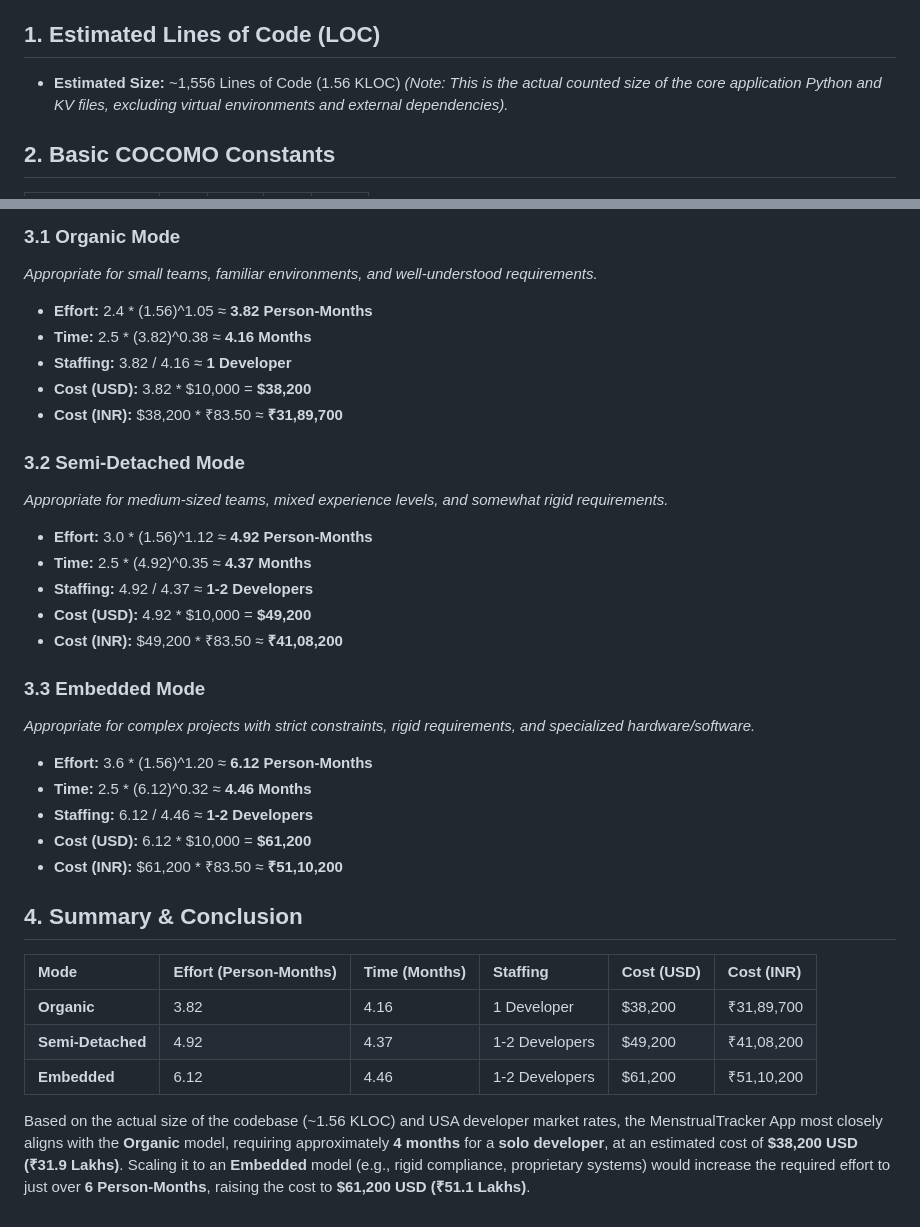
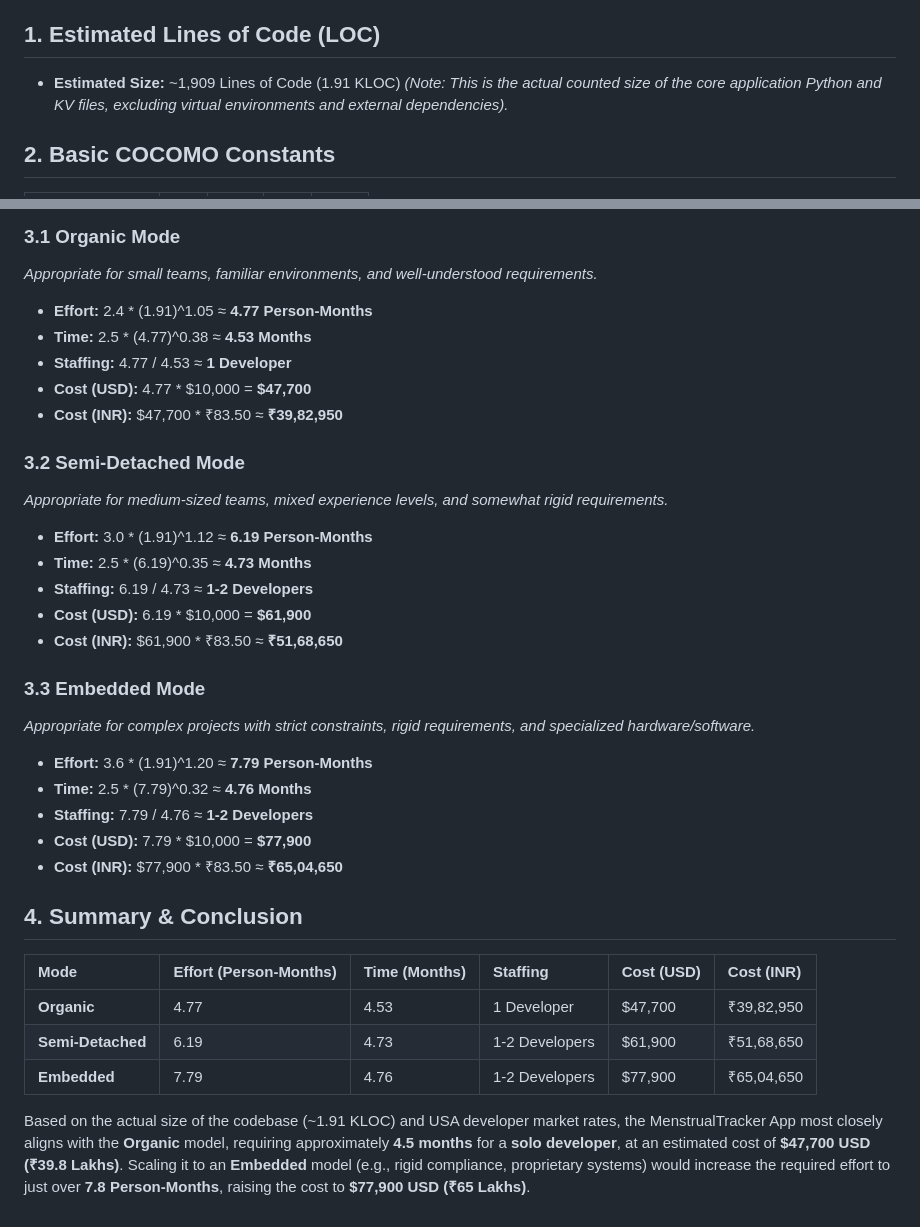
Before and after one commit to Mr-Kumar-Abhishek/menstrual-tracker-app, a Markdown page: COCOMO_Report.md, 2 parts joined by grey strips. GitHub-like rendering.

Commit message:
docs: Update COCOMO estimations based on current 1.9KLOC count

```diff
--- a/COCOMO_Report.md
+++ b/COCOMO_Report.md
@@ -3,7 +3,7 @@
 This document outlines the Constructive Cost Model (COCOMO) estimations for the MenstrualTracker App across all three development modes: **Organic**, **Semi-Detached**, and **Embedded**.
 
 ## 1. Estimated Lines of Code (LOC)
-- **Estimated Size:** ~1,556 Lines of Code (1.56 KLOC)
+- **Estimated Size:** ~1,909 Lines of Code (1.91 KLOC)
 *(Note: This is the actual counted size of the core application Python and KV files, excluding virtual environments and external dependencies).*
 
 ## 2. Basic COCOMO Constants
@@ -27,36 +27,36 @@ Formulas:
 ### 3.1 Organic Mode
 *Appropriate for small teams, familiar environments, and well-understood requirements.*
 
-- **Effort:** 2.4 * (1.56)^1.05 ≈ **3.82 Person-Months**
-- **Time:** 2.5 * (3.82)^0.38 ≈ **4.16 Months**
-- **Staffing:** 3.82 / 4.16 ≈ **1 Developer**
-- **Cost (USD):** 3.82 * $10,000 = **$38,200**
-- **Cost (INR):** $38,200 * ₹83.50 ≈ **₹31,89,700**
+- **Effort:** 2.4 * (1.91)^1.05 ≈ **4.77 Person-Months**
+- **Time:** 2.5 * (4.77)^0.38 ≈ **4.53 Months**
+- **Staffing:** 4.77 / 4.53 ≈ **1 Developer**
+- **Cost (USD):** 4.77 * $10,000 = **$47,700**
+- **Cost (INR):** $47,700 * ₹83.50 ≈ **₹39,82,950**
 
 ### 3.2 Semi-Detached Mode
 *Appropriate for medium-sized teams, mixed experience levels, and somewhat rigid requirements.*
 
-- **Effort:** 3.0 * (1.56)^1.12 ≈ **4.92 Person-Months**
-- **Time:** 2.5 * (4.92)^0.35 ≈ **4.37 Months**
-- **Staffing:** 4.92 / 4.37 ≈ **1-2 Developers**
-- **Cost (USD):** 4.92 * $10,000 = **$49,200**
-- **Cost (INR):** $49,200 * ₹83.50 ≈ **₹41,08,200**
+- **Effort:** 3.0 * (1.91)^1.12 ≈ **6.19 Person-Months**
+- **Time:** 2.5 * (6.19)^0.35 ≈ **4.73 Months**
+- **Staffing:** 6.19 / 4.73 ≈ **1-2 Developers**
+- **Cost (USD):** 6.19 * $10,000 = **$61,900**
+- **Cost (INR):** $61,900 * ₹83.50 ≈ **₹51,68,650**
 
 ### 3.3 Embedded Mode
 *Appropriate for complex projects with strict constraints, rigid requirements, and specialized hardware/software.*
 
-- **Effort:** 3.6 * (1.56)^1.20 ≈ **6.12 Person-Months**
-- **Time:** 2.5 * (6.12)^0.32 ≈ **4.46 Months**
-- **Staffing:** 6.12 / 4.46 ≈ **1-2 Developers**
-- **Cost (USD):** 6.12 * $10,000 = **$61,200**
-- **Cost (INR):** $61,200 * ₹83.50 ≈ **₹51,10,200**
+- **Effort:** 3.6 * (1.91)^1.20 ≈ **7.79 Person-Months**
+- **Time:** 2.5 * (7.79)^0.32 ≈ **4.76 Months**
+- **Staffing:** 7.79 / 4.76 ≈ **1-2 Developers**
+- **Cost (USD):** 7.79 * $10,000 = **$77,900**
+- **Cost (INR):** $77,900 * ₹83.50 ≈ **₹65,04,650**
 
 ## 4. Summary & Conclusion
 
 | Mode | Effort (Person-Months) | Time (Months) | Staffing | Cost (USD) | Cost (INR) |
 | :--- | :--- | :--- | :--- | :--- | :--- |
-| **Organic** | 3.82 | 4.16 | 1 Developer | $38,200 | ₹31,89,700 |
-| **Semi-Detached** | 4.92 | 4.37 | 1-2 Developers | $49,200 | ₹41,08,200 |
-| **Embedded** | 6.12 | 4.46 | 1-2 Developers | $61,200 | ₹51,10,200 |
+| **Organic** | 4.77 | 4.53 | 1 Developer | $47,700 | ₹39,82,950 |
+| **Semi-Detached** | 6.19 | 4.73 | 1-2 Developers | $61,900 | ₹51,68,650 |
+| **Embedded** | 7.79 | 4.76 | 1-2 Developers | $77,900 | ₹65,04,650 |
 
-Based on the actual size of the codebase (~1.56 KLOC) and USA developer market rates, the MenstrualTracker App most closely aligns with the **Organic** model, requiring approximately **4 months** for a **solo developer**, at an estimated cost of **$38,200 USD (₹31.9 Lakhs)**. Scaling it to an **Embedded** model (e.g., rigid compliance, proprietary systems) would increase the required effort to just over **6 Person-Months**, raising the cost to **$61,200 USD (₹51.1 Lakhs)**.
+Based on the actual size of the codebase (~1.91 KLOC) and USA developer market rates, the MenstrualTracker App most closely aligns with the **Organic** model, requiring approximately **4.5 months** for a **solo developer**, at an estimated cost of **$47,700 USD (₹39.8 Lakhs)**. Scaling it to an **Embedded** model (e.g., rigid compliance, proprietary systems) would increase the required effort to just over **7.8 Person-Months**, raising the cost to **$77,900 USD (₹65 Lakhs)**.
```
